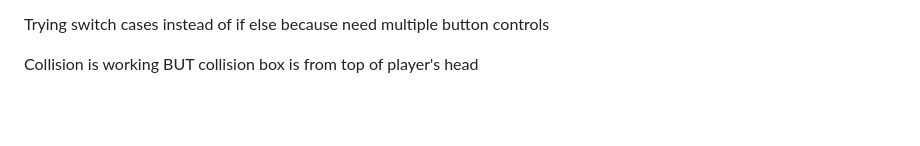
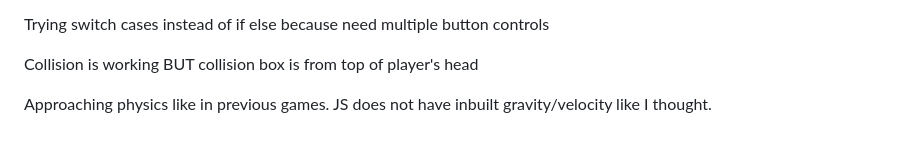
Before and after one commit to carlalennon/portfolio-project-2-jumper, a Markdown page: README.md, the part around the change. Rendered like a GitHub page; blank space fills up the shorter version.

Commit message:
Establish Physics - velocity

```diff
--- a/README.md
+++ b/README.md
@@ -104,3 +104,5 @@ Player and line are no longer drawn on canvas. For player I suspect the file is
 Trying switch cases instead of if else because need multiple button controls
 
 Collision is working BUT collision box is from top of player's head
+
+Approaching physics like in previous games. JS does not have inbuilt gravity/velocity like I thought.
```
